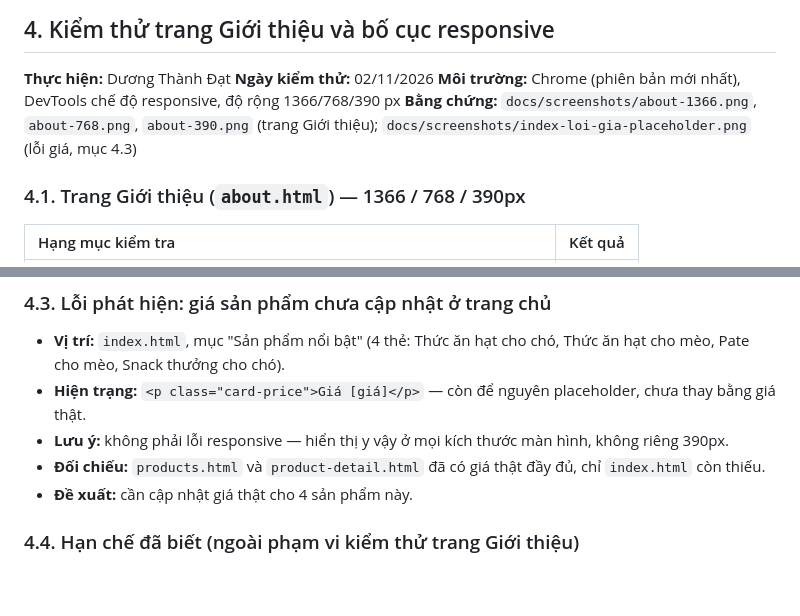
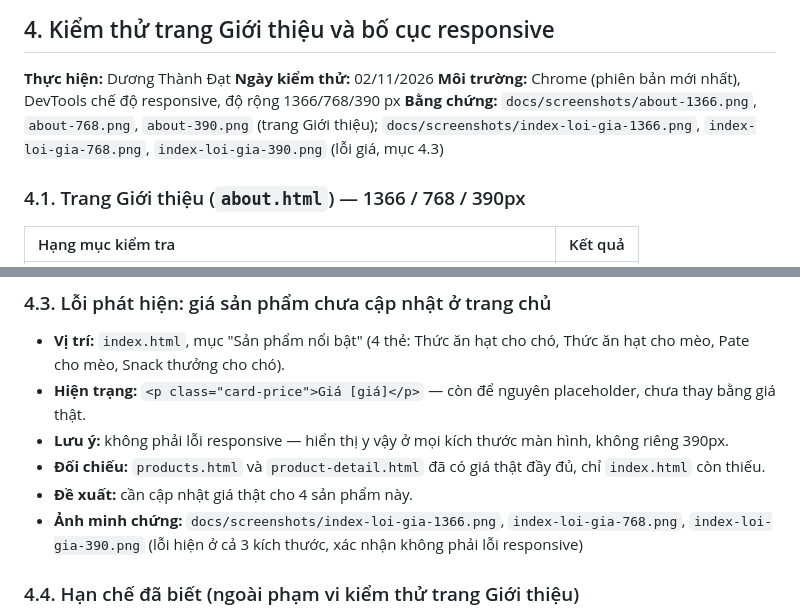
Before and after one commit to ngocdoan206/NHOM-4-PTUDTMDT-UEH, a Markdown page: docs/test-report.md, 2 parts joined by grey strips. GitHub-like rendering; blank space fills up the shorter version.

Commit message:
Bổ sung đường dẫn cho lỗi giá
Updated evidence section with additional screenshots for price error.

```diff
--- a/docs/test-report.md
+++ b/docs/test-report.md
@@ -40,7 +40,7 @@
 **Thực hiện:** Dương Thành Đạt
 **Ngày kiểm thử:** 02/11/2026
 **Môi trường:** Chrome (phiên bản mới nhất), DevTools chế độ responsive, độ rộng 1366/768/390 px
-**Bằng chứng:** `docs/screenshots/about-1366.png`, `about-768.png`, `about-390.png` (trang Giới thiệu); `docs/screenshots/index-loi-gia-placeholder.png` (lỗi giá, mục 4.3)
+**Bằng chứng:** `docs/screenshots/about-1366.png`, `about-768.png`, `about-390.png` (trang Giới thiệu); `docs/screenshots/index-loi-gia-1366.png`, `index-loi-gia-768.png`, `index-loi-gia-390.png` (lỗi giá, mục 4.3)
 
 ### 4.1. Trang Giới thiệu (`about.html`) — 1366 / 768 / 390px
 
@@ -72,6 +72,7 @@ Không phát hiện lỗi trên trang Giới thiệu.
 - **Lưu ý:** không phải lỗi responsive — hiển thị y vậy ở mọi kích thước màn hình, không riêng 390px.
 - **Đối chiếu:** `products.html` và `product-detail.html` đã có giá thật đầy đủ, chỉ `index.html` còn thiếu.
 - **Đề xuất:** cần cập nhật giá thật cho 4 sản phẩm này.
+- **Ảnh minh chứng:** `docs/screenshots/index-loi-gia-1366.png`, `index-loi-gia-768.png`, `index-loi-gia-390.png` (lỗi hiện ở cả 3 kích thước, xác nhận không phải lỗi responsive)
 
 ### 4.4. Hạn chế đã biết (ngoài phạm vi kiểm thử trang Giới thiệu)
 
```
